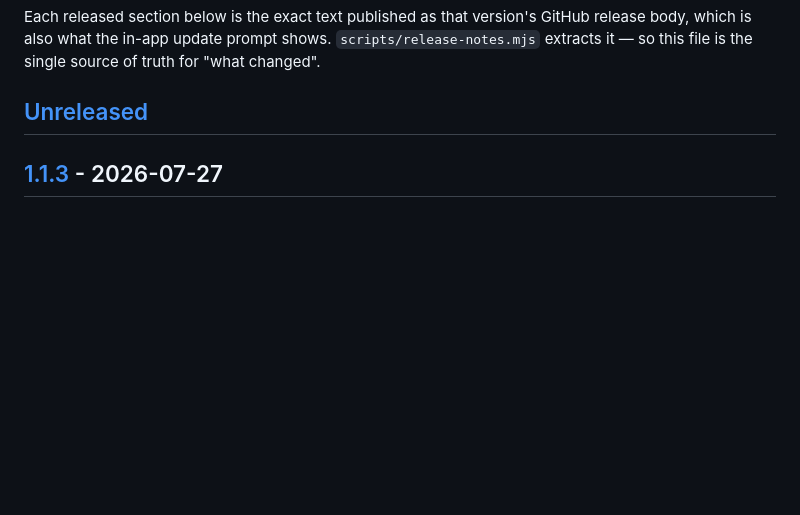
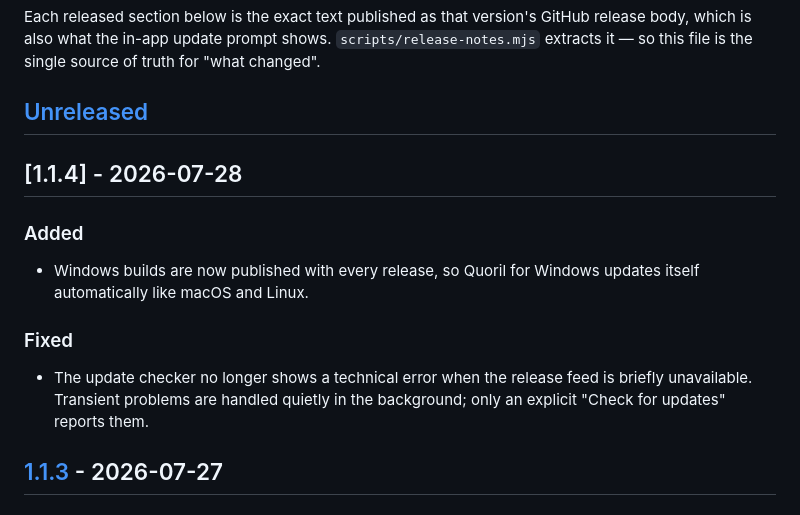
Before and after one commit to Mohan-gtihub/quoril, a Markdown page: CHANGELOG.md, the part around the change. Rendered like a GitHub page; blank space fills up the shorter version.

Commit message:
docs(changelog): add 1.1.4 entry (Windows updates + updater error fix)
Co-Authored-By: Claude Opus 4.8 (1M context) <noreply@anthropic.com>

```diff
--- a/CHANGELOG.md
+++ b/CHANGELOG.md
@@ -10,6 +10,19 @@ release body, which is also what the in-app update prompt shows. `scripts/releas
 extracts it — so this file is the single source of truth for "what changed".
 
 ## [Unreleased]
+
+## [1.1.4] - 2026-07-28
+
+### Added
+
+- Windows builds are now published with every release, so Quoril for Windows
+  updates itself automatically like macOS and Linux.
+
+### Fixed
+
+- The update checker no longer shows a technical error when the release feed is
+  briefly unavailable. Transient problems are handled quietly in the background;
+  only an explicit "Check for updates" reports them.
 
 ## [1.1.3] - 2026-07-27
 
```
